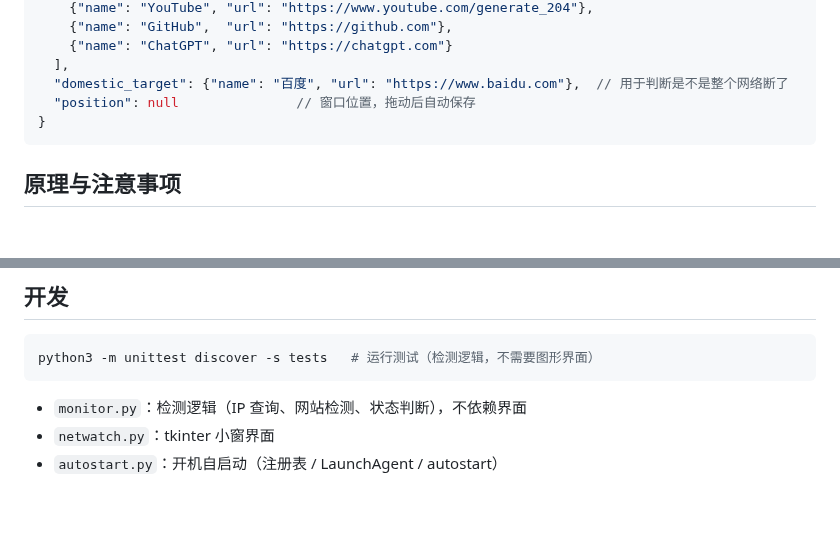
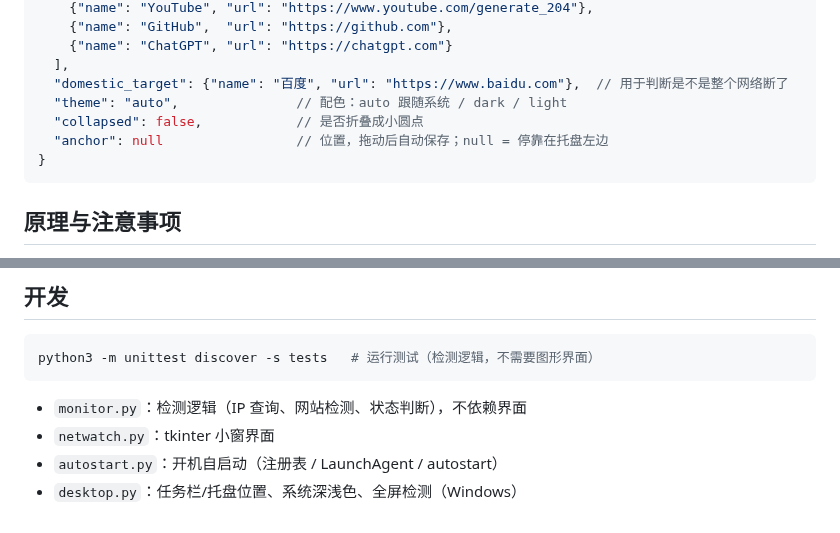
Before and after one commit to ying888426411521-debug/friendly-palm-tree, a Markdown page: README.md, 2 parts joined by grey strips. GitHub-like rendering; blank space fills up the shorter version.

````diff
--- a/README.md
+++ b/README.md
@@ -82,7 +92,9 @@ build_exe.bat
     {"name": "ChatGPT", "url": "https://chatgpt.com"}
   ],
   "domestic_target": {"name": "百度", "url": "https://www.baidu.com"},  // 用于判断是不是整个网络断了
-  "position": null               // 窗口位置，拖动后自动保存
+  "theme": "auto",               // 配色：auto 跟随系统 / dark / light
+  "collapsed": false,            // 是否折叠成小圆点
+  "anchor": null                 // 位置，拖动后自动保存；null = 停靠在托盘左边
 }
 ```
 
@@ -102,3 +114,4 @@ python3 -m unittest discover -s tests   # 运行测试（检测逻辑，不需
 - `monitor.py`：检测逻辑（IP 查询、网站检测、状态判断），不依赖界面
 - `netwatch.py`：tkinter 小窗界面
 - `autostart.py`：开机自启动（注册表 / LaunchAgent / autostart）
+- `desktop.py`：任务栏/托盘位置、系统深浅色、全屏检测（Windows）
````
Also changed, not shown: other parts of README.md (+17 -7 lines), docs/preview.png, 4 other files.
